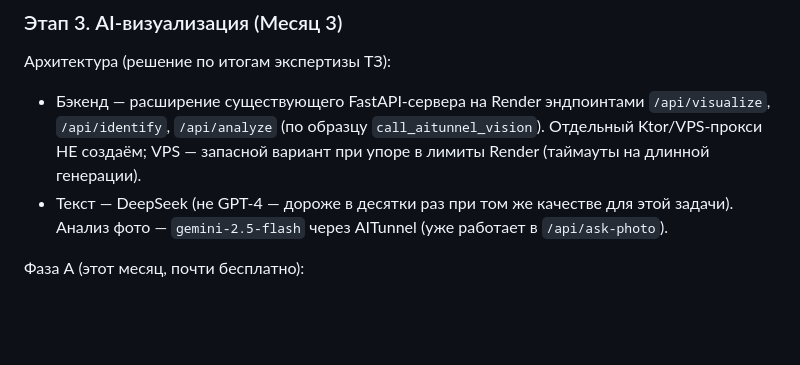
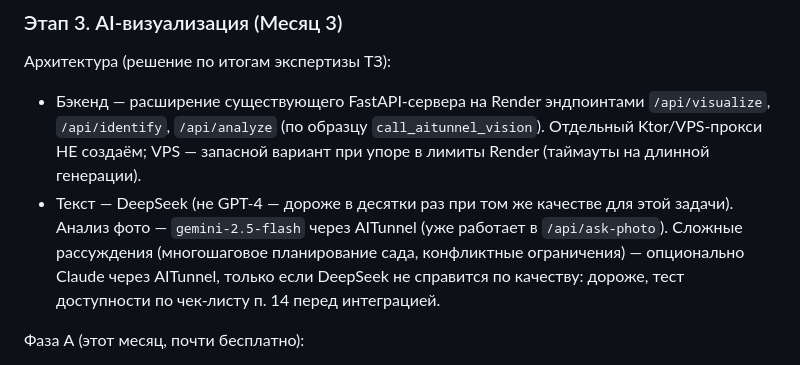
Before and after one commit to verudak1967/garden-calendar-ai-server, a Markdown page: ROADMAP.md, the part around the change. Rendered like a GitHub page; blank space fills up the shorter version.

Commit message:
roadmap: stage 3 — optional Claude via AITunnel for complex reasoning

```diff
--- a/ROADMAP.md
+++ b/ROADMAP.md
@@ -400,7 +400,11 @@ Ktor/VPS-прокси не создаём), подписку валидируе
   на длинной генерации).
 - Текст — DeepSeek (не GPT-4 — дороже в десятки раз при том же
   качестве для этой задачи). Анализ фото — `gemini-2.5-flash` через
-  AITunnel (уже работает в `/api/ask-photo`).
+  AITunnel (уже работает в `/api/ask-photo`). Сложные рассуждения
+  (многошаговое планирование сада, конфликтные ограничения) —
+  опционально Claude через AITunnel, только если DeepSeek не
+  справится по качеству: дороже, тест доступности по чек-листу
+  п. 14 перед интеграцией.
 
 Фаза А (этот месяц, почти бесплатно):
 
```
